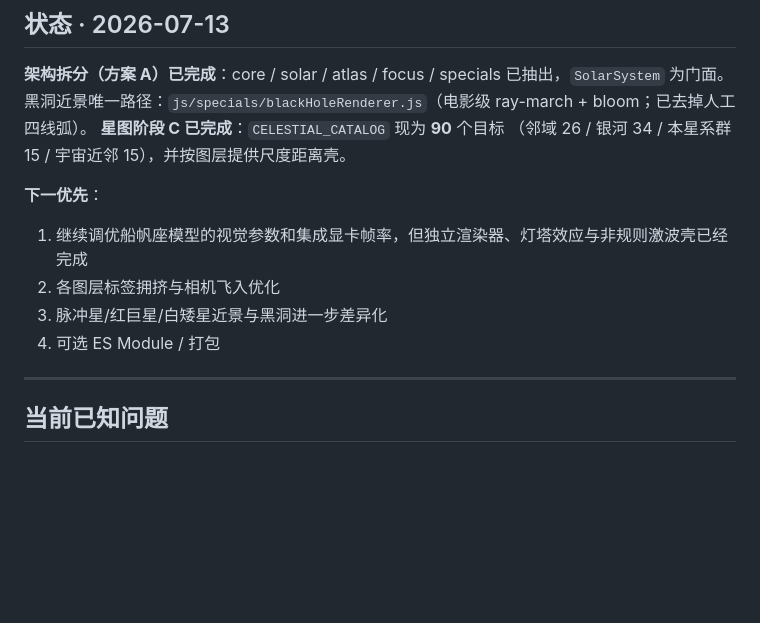
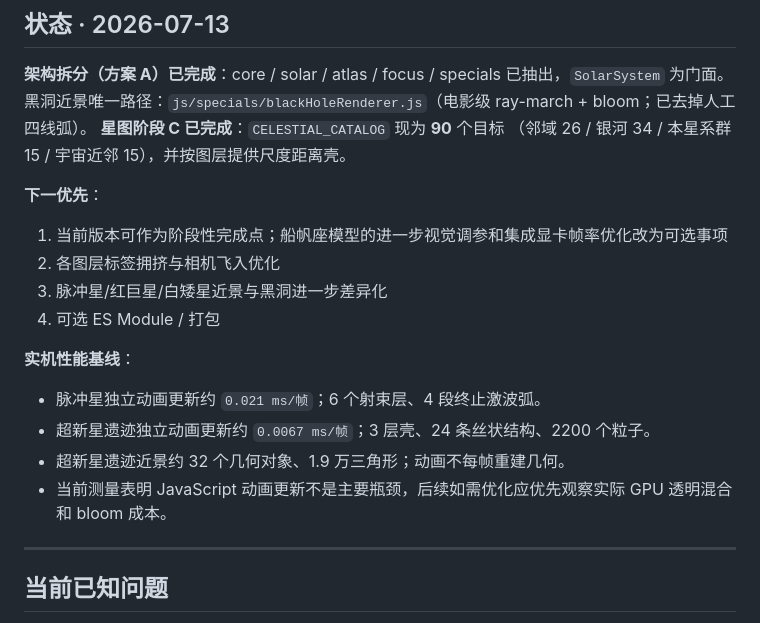
Before and after one commit to Altersword/solar-system-demo, a Markdown page: NEXT_STEPS.md, the part around the change. GitHub-like rendering; blank space fills up the shorter version.

```diff
--- a/NEXT_STEPS.md
+++ b/NEXT_STEPS.md
@@ -8,10 +8,16 @@
 （邻域 26 / 银河 34 / 本星系群 15 / 宇宙近邻 15），并按图层提供尺度距离壳。
 
 **下一优先**：
-1. 继续调优船帆座模型的视觉参数和集成显卡帧率，但独立渲染器、灯塔效应与非规则激波壳已经完成
+1. 当前版本可作为阶段性完成点；船帆座模型的进一步视觉调参和集成显卡帧率优化改为可选事项
 2. 各图层标签拥挤与相机飞入优化
 3. 脉冲星/红巨星/白矮星近景与黑洞进一步差异化
 4. 可选 ES Module / 打包
+
+**实机性能基线**：
+- 脉冲星独立动画更新约 `0.021 ms/帧`；6 个射束层、4 段终止激波弧。
+- 超新星遗迹独立动画更新约 `0.0067 ms/帧`；3 层壳、24 条丝状结构、2200 个粒子。
+- 超新星遗迹近景约 32 个几何对象、1.9 万三角形；动画不每帧重建几何。
+- 当前测量表明 JavaScript 动画更新不是主要瓶颈，后续如需优化应优先观察实际 GPU 透明混合和 bloom 成本。
 
 ---
 
```
Also changed, not shown: 开发日记.md (+7 -0 lines).
